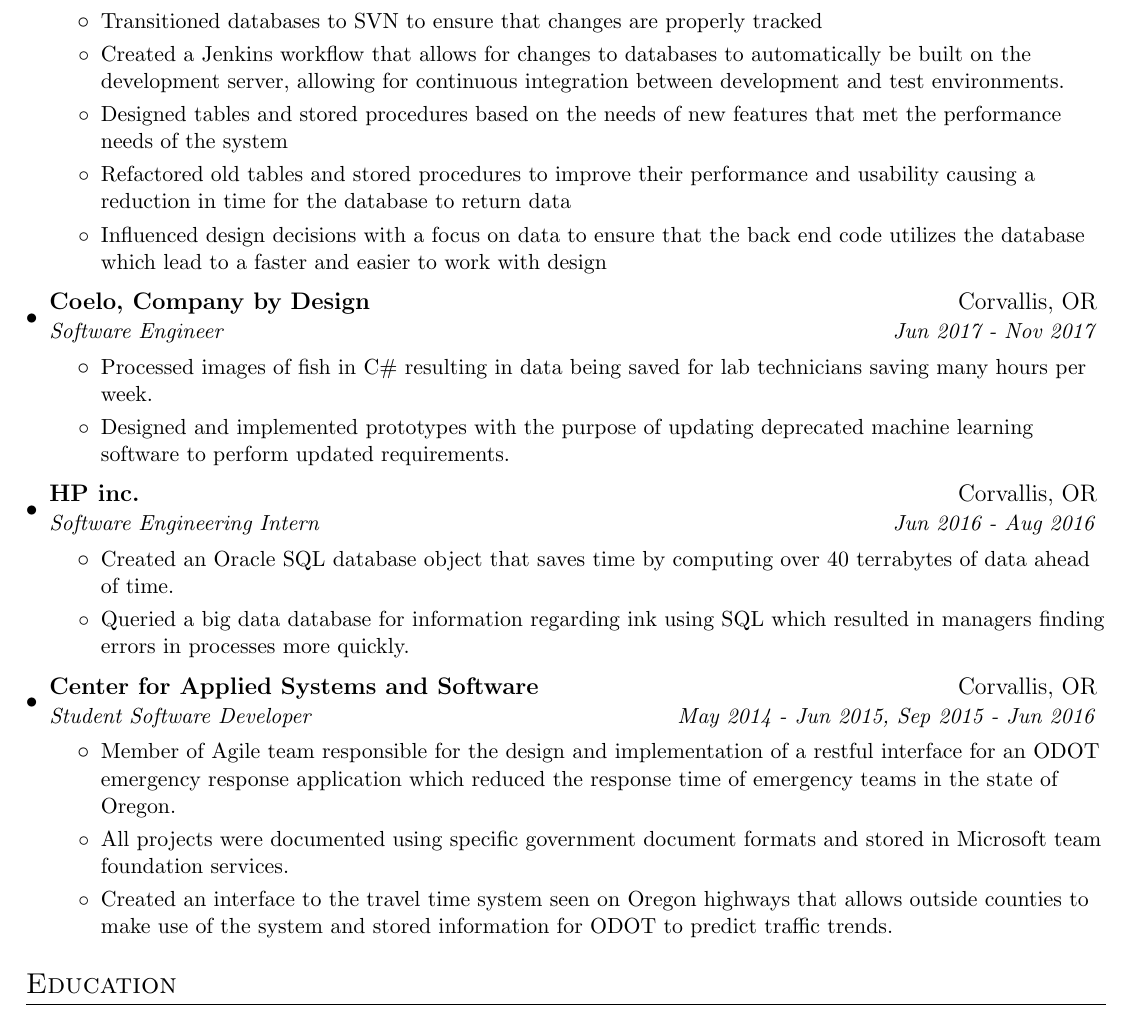
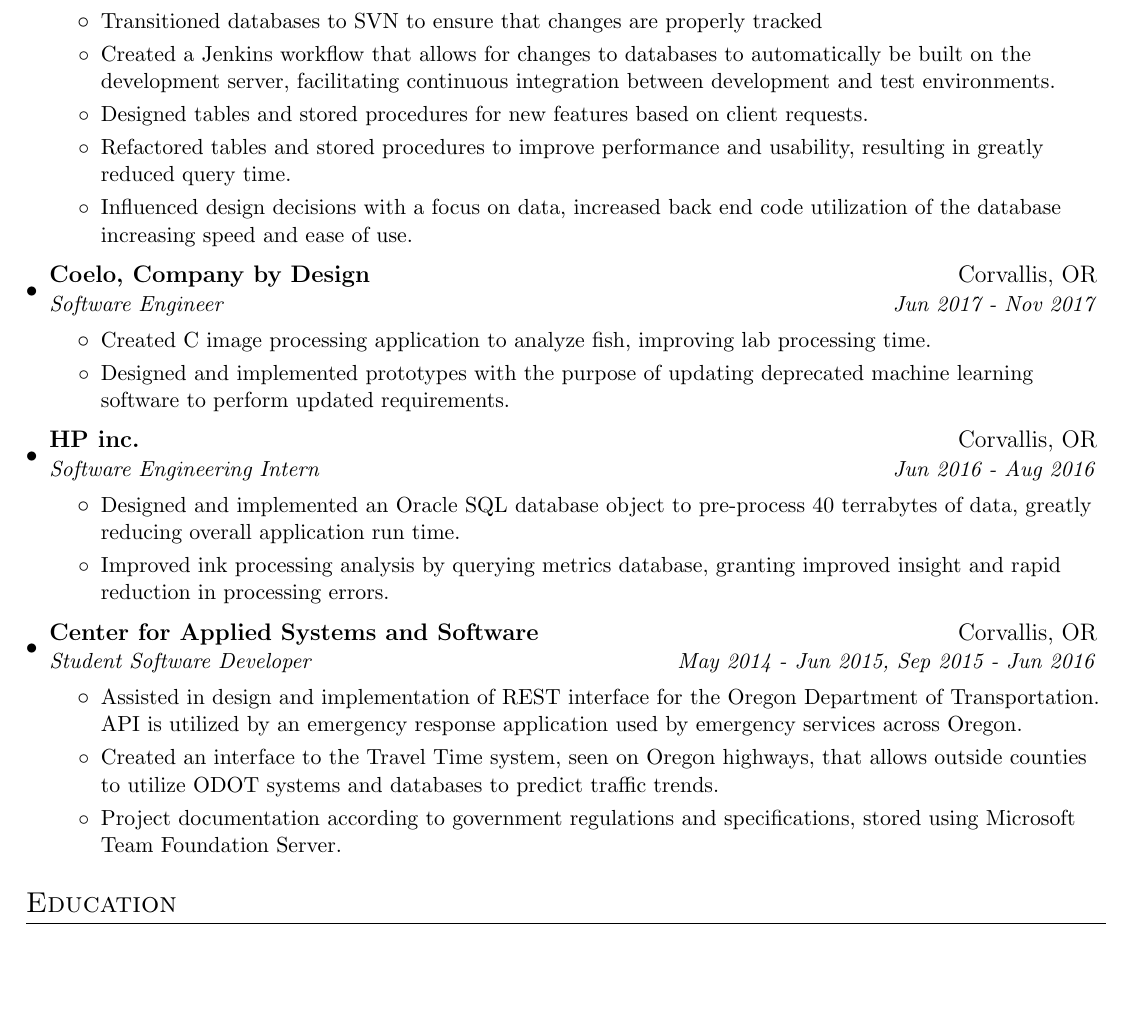
Before and after one commit to Robooto/Resume, a LaTeX CV (jacob_broderick_resume.tex): part of the page, cut so that both start at the same text, the shorter picture padded with empty space. Compiled offline with pdfLaTeX.

Commit message:
cody requested updates

```diff
--- a/jacob_broderick_resume.tex
+++ b/jacob_broderick_resume.tex
@@ -100,10 +100,10 @@
 	\resumeItem
 	{Transitioned databases to SVN to ensure that changes are properly tracked}
 	\resumeItem
-	{Created a Jenkins workflow that allows for changes to databases to automatically be built on the development server, allowing for continuous integration between development and test environments.}
-	\resumeItem{Designed tables and stored procedures based on the needs of new features that met the performance needs of the system}
-	\resumeItem{Refactored old tables and stored procedures to improve their performance and usability causing a reduction in time for the database to return data}
-	\resumeItem{Influenced design decisions with a focus on data to ensure that the back end code utilizes the database which lead to a faster and easier to work with design}
+	{Created a Jenkins workflow that allows for changes to databases to automatically be built on the development server, facilitating continuous integration between development and test environments.}
+	\resumeItem{Designed tables and stored procedures for new features based on client requests.}
+	\resumeItem{Refactored tables and stored procedures to improve performance and usability, resulting in greatly reduced query time.}
+	\resumeItem{Influenced design decisions with a focus on data, increased back end code utilization of the database increasing speed and ease of use.}
 	\resumeItemListEnd
 
 	\resumeSubheading
@@ -111,7 +111,7 @@
 	{Software Engineer}{Jun 2017 - Nov 2017}
 	\resumeItemListStart
 	\resumeItem
-	{Processed images of fish in C\# resulting in data being saved for lab technicians saving many hours per week.
+	{Created C# image processing application to analyze fish, improving lab processing time.
 	}
 	\resumeItem
 	{Designed and implemented prototypes with the purpose of updating deprecated machine learning software to perform updated requirements.}
@@ -121,15 +121,16 @@
 	{HP inc.}{Corvallis, OR}
 	{Software Engineering Intern}{Jun 2016 - Aug 2016}
 	\resumeItemListStart
-	\resumeItem{Created an Oracle SQL database object that saves time by computing over 40 terrabytes of data ahead of time.}
-	\resumeItem{Queried a big data database for information regarding ink using SQL which resulted in managers finding errors in processes more quickly.}
+	\resumeItem{Designed and implemented an Oracle SQL database object to pre-process 40 terrabytes of data, greatly reducing overall application run time.}
+	\resumeItem{Improved ink processing analysis by querying metrics database, granting improved insight and rapid reduction in processing errors.}
 	\resumeItemListEnd
 
 	\resumeSubheading{Center for Applied Systems and Software}{Corvallis, OR}{Student Software Developer}{May 2014 - Jun 2015, Sep 2015 - Jun 2016}
 	\resumeItemListStart
-	\resumeItem{Member of Agile team responsible for the design and implementation of a restful interface for an ODOT emergency response application which reduced the response time of emergency teams in the state of Oregon.}
-	\resumeItem{All projects were documented using specific government document formats and stored in Microsoft team foundation services.}
-	\resumeItem{Created an interface to the travel time system seen on Oregon highways that allows outside counties to make use of the system and stored information for ODOT to predict traffic trends.}
+	\resumeItem{Assisted in design and implementation of REST interface for the Oregon Department of Transportation. API is utilized by an emergency response application used by emergency services across Oregon.}
+	\resumeItem{Created an interface to the Travel Time system, seen on Oregon highways, that allows outside counties to utilize ODOT systems and databases to predict traffic trends.}
+	\resumeItem{Project documentation according to government regulations and specifications, stored using Microsoft Team Foundation Server.}
+
 	%\resumeItem{Mobile Web App, JQuery, Jasmine}{Created a prototype and Jasmine test suite for a fish market app using Sencha Touch and Phone Gap for Oregon SeaGrant allowing users to find which fish are being sold on the Oregon Coast.}
 	\resumeItemListEnd
 
```
Also changed, not shown: jacob_broderick_resume.pdf.
